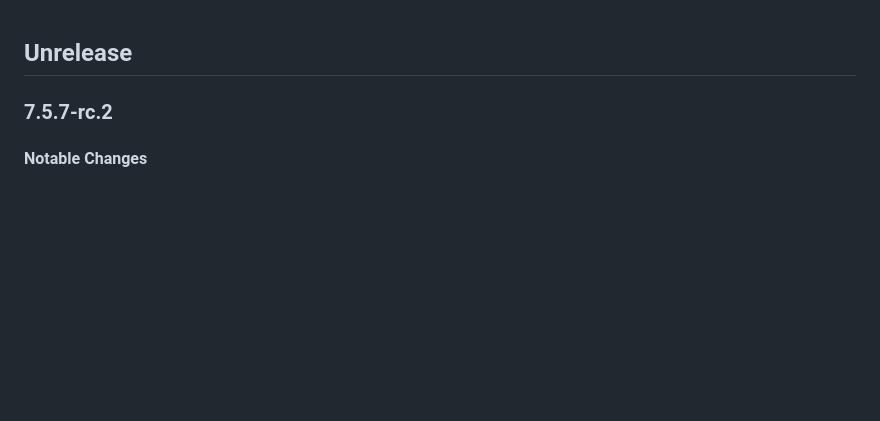
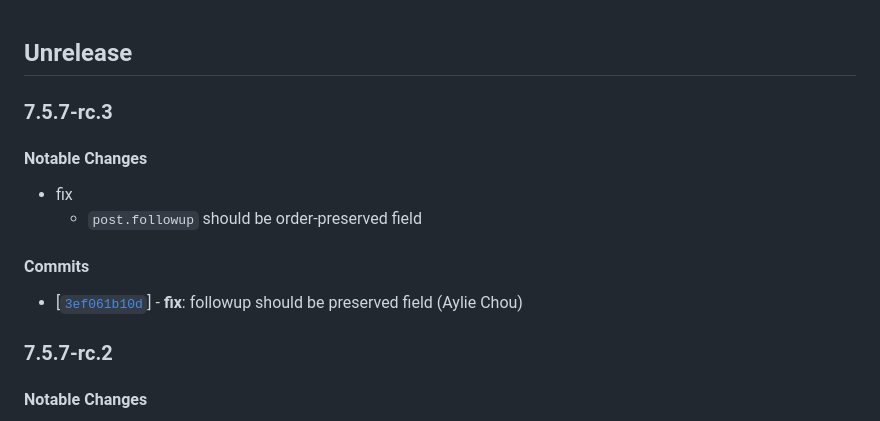
Before and after one commit to twreporter/go-api, a Markdown page: CHANGELOG.md, the part around the change. Drawn GitHub-style; blank space fills up the shorter version.

Commit message:
chore: bump version to v7.5.7-rc.3

```diff
--- a/CHANGELOG.md
+++ b/CHANGELOG.md
@@ -1,4 +1,15 @@
 ## Unrelease
+
+### 7.5.7-rc.3
+
+#### Notable Changes
+
+- fix
+  - `post.followup` should be order-preserved field
+
+#### Commits
+
+- [[`3ef061b10d`](https://github.com/twreporter/go-api/commit/3ef061b10d)] - **fix**: followup should be preserved field (Aylie Chou)
 
 ### 7.5.7-rc.2
 
```
